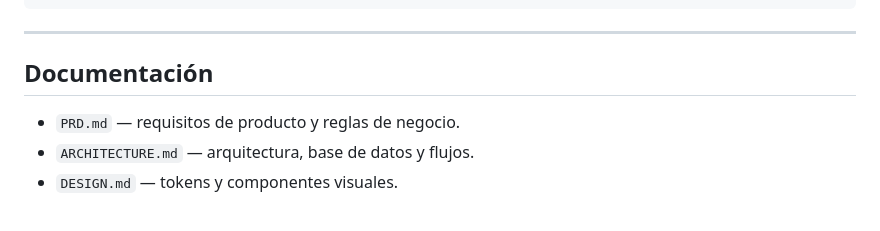
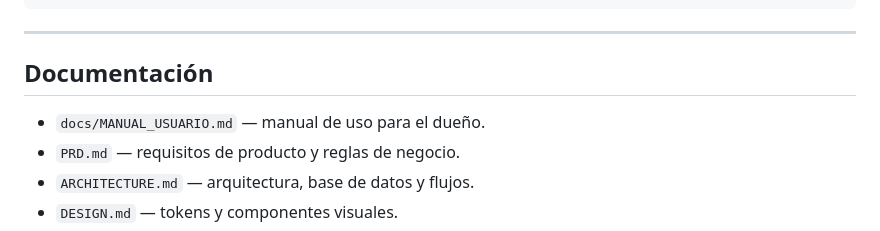
Before and after one commit to Carlosnm0802/ICIA, a Markdown page: README.md, the part around the change. Drawn GitHub-style.

Commit message:
feat: Manual de usuario explicado

```diff
--- a/README.md
+++ b/README.md
@@ -253,6 +253,7 @@ ICIA/
 
 ## Documentación
 
+- `docs/MANUAL_USUARIO.md` — manual de uso para el dueño.
 - `PRD.md` — requisitos de producto y reglas de negocio.
 - `ARCHITECTURE.md` — arquitectura, base de datos y flujos.
 - `DESIGN.md` — tokens y componentes visuales.
```
Also changed, not shown: docs/MANUAL_USUARIO.md (added, +392 -0 lines).
